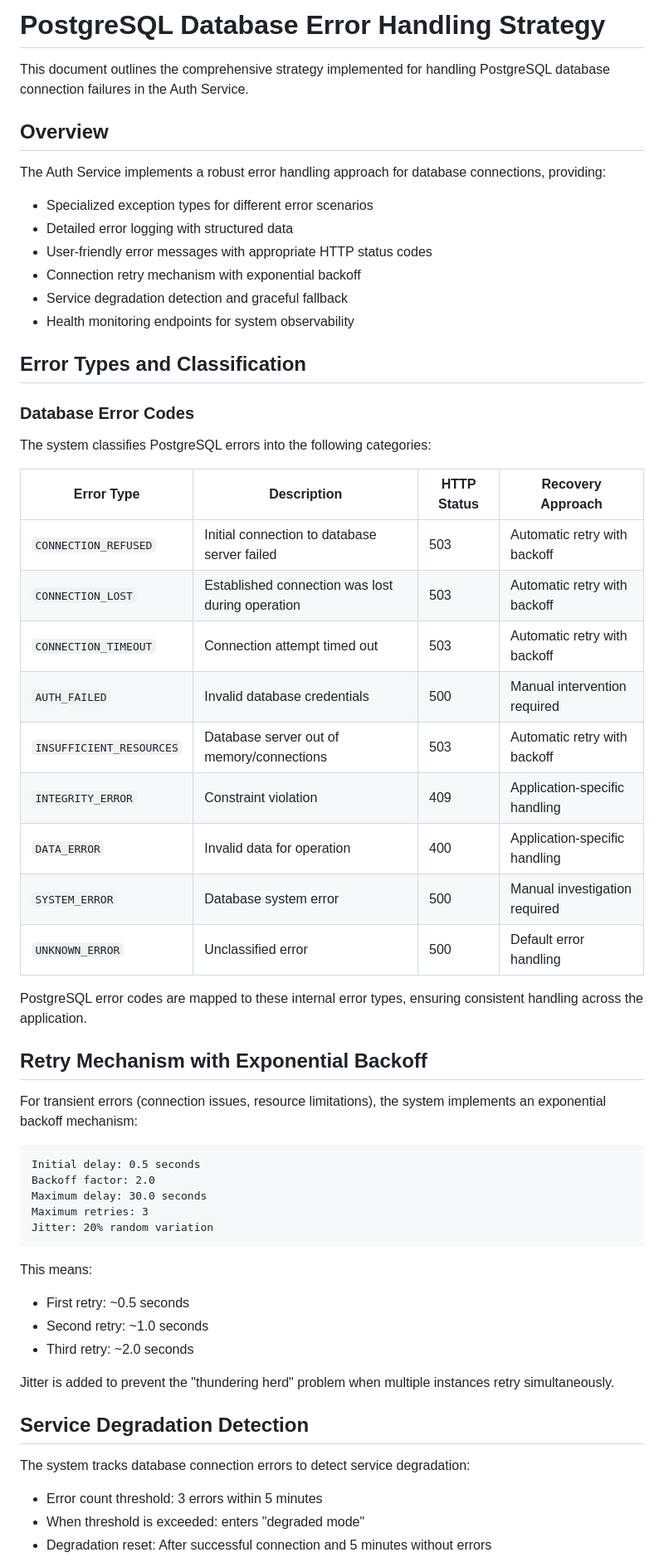
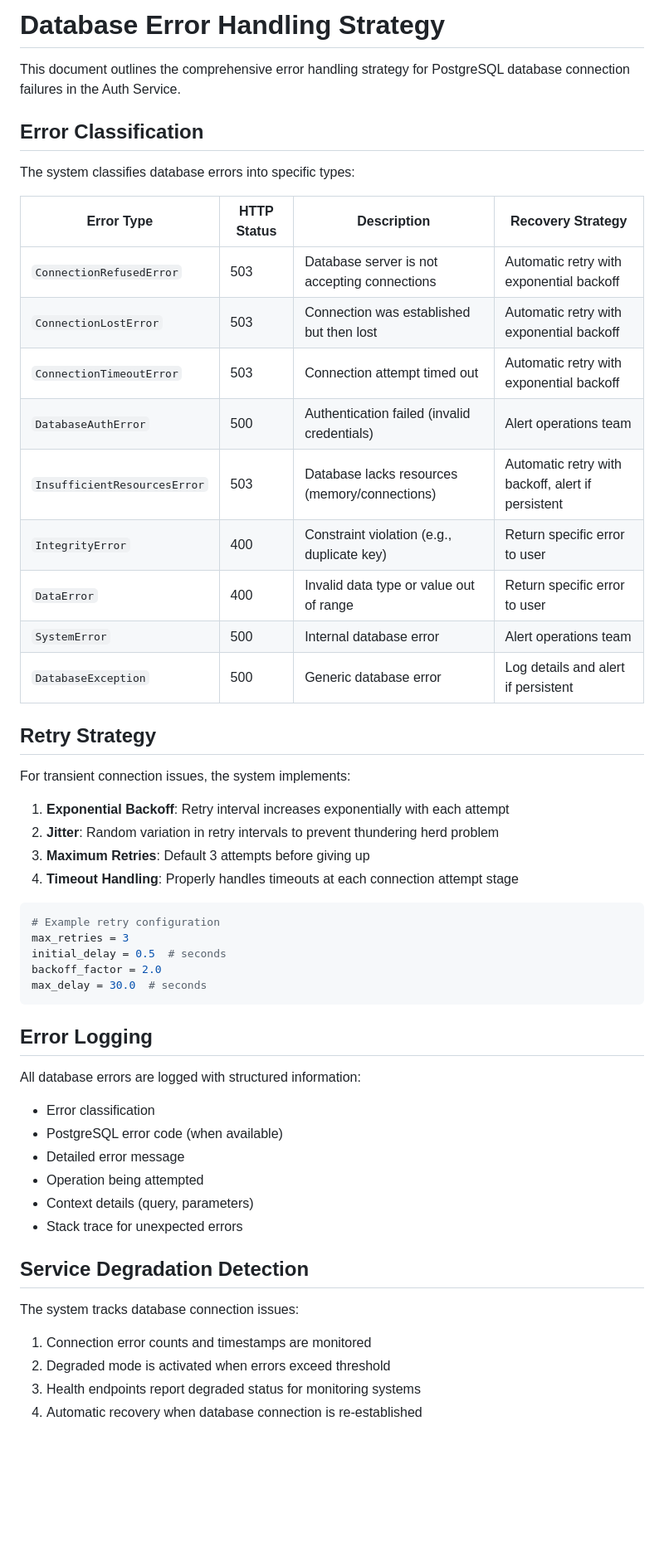
Before and after one commit to AIgen-Solutions-s-r-l/fastapi-auth-service, a Markdown page: docs/database_error_handling.md, the part around one of its changes. Shown at 83% size. Drawn GitHub-style; blank space fills up the shorter version.

````diff
--- a/docs/database_error_handling.md
+++ b/docs/database_error_handling.md
@@ -1,62 +1,57 @@
-# PostgreSQL Database Error Handling Strategy
+# Database Error Handling Strategy
 
-This document outlines the comprehensive strategy implemented for handling PostgreSQL database connection failures in the Auth Service.
+This document outlines the comprehensive error handling strategy for PostgreSQL database connection failures in the Auth Service.
 
-## Overview
+## Error Classification
 
-The Auth Service implements a robust error handling approach for database connections, providing:
+The system classifies database errors into specific types:
 
-- Specialized exception types for different error scenarios
-- Detailed error logging with structured data
-- User-friendly error messages with appropriate HTTP status codes
-- Connection retry mechanism with exponential backoff
-- Service degradation detection and graceful fallback
-- Health monitoring endpoints for system observability
+| Error Type | HTTP Status | Description | Recovery Strategy |
+|------------|-------------|-------------|-------------------|
+| `ConnectionRefusedError` | 503 | Database server is not accepting connections | Automatic retry with exponential backoff |
+| `ConnectionLostError` | 503 | Connection was established but then lost | Automatic retry with exponential backoff |
+| `ConnectionTimeoutError` | 503 | Connection attempt timed out | Automatic retry with exponential backoff |
+| `DatabaseAuthError` | 500 | Authentication failed (invalid credentials) | Alert operations team |
+| `InsufficientResourcesError` | 503 | Database lacks resources (memory/connections) | Automatic retry with backoff, alert if persistent |
+| `IntegrityError` | 400 | Constraint violation (e.g., duplicate key) | Return specific error to user |
+| `DataError` | 400 | Invalid data type or value out of range | Return specific error to user |
+| `SystemError` | 500 | Internal database error | Alert operations team |
+| `DatabaseException` | 500 | Generic database error | Log details and alert if persistent |
 
-## Error Types and Classification
+## Retry Strategy
 
-### Database Error Codes
+For transient connection issues, the system implements:
 
-The system classifies PostgreSQL errors into the following categories:
+1. **Exponential Backoff**: Retry interval increases exponentially with each attempt
+2. **Jitter**: Random variation in retry intervals to prevent thundering herd problem
+3. **Maximum Retries**: Default 3 attempts before giving up
+4. **Timeout Handling**: Properly handles timeouts at each connection attempt stage
 
-| Error Type | Description | HTTP Status | Recovery Approach |
-|------------|-------------|-------------|-------------------|
-| `CONNECTION_REFUSED` | Initial connection to database server failed | 503 | Automatic retry with backoff |
-| `CONNECTION_LOST` | Established connection was lost during operation | 503 | Automatic retry with backoff |
-| `CONNECTION_TIMEOUT` | Connection attempt timed out | 503 | Automatic retry with backoff |
-| `AUTH_FAILED` | Invalid database credentials | 500 | Manual intervention required |
-| `INSUFFICIENT_RESOURCES` | Database server out of memory/connections | 503 | Automatic retry with backoff |
-| `INTEGRITY_ERROR` | Constraint violation | 409 | Application-specific handling |
-| `DATA_ERROR` | Invalid data for operation | 400 | Application-specific handling |
-| `SYSTEM_ERROR` | Database system error | 500 | Manual investigation required |
-| `UNKNOWN_ERROR` | Unclassified error | 500 | Default error handling |
-
-PostgreSQL error codes are mapped to these internal error types, ensuring consistent handling across the application.
-
-## Retry Mechanism with Exponential Backoff
-
-For transient errors (connection issues, resource limitations), the system implements an exponential backoff mechanism:
-
-```
-Initial delay: 0.5 seconds
-Backoff factor: 2.0
-Maximum delay: 30.0 seconds
-Maximum retries: 3
-Jitter: 20% random variation
+```python
+# Example retry configuration
+max_retries = 3
+initial_delay = 0.5  # seconds
+backoff_factor = 2.0
+max_delay = 30.0  # seconds
 ```
 
-This means:
-- First retry: ~0.5 seconds
-- Second retry: ~1.0 seconds
-- Third retry: ~2.0 seconds
+## Error Logging
 
-Jitter is added to prevent the "thundering herd" problem when multiple instances retry simultaneously.
+All database errors are logged with structured information:
+
+- Error classification
+- PostgreSQL error code (when available)
+- Detailed error message
+- Operation being attempted
+- Context details (query, parameters)
+- Stack trace for unexpected errors
 
 ## Service Degradation Detection
 
-The system tracks database connection errors to detect service degradation:
+The system tracks database connection issues:
 
-- Error count threshold: 3 errors within 5 minutes
-- When threshold is exceeded: enters "degraded mode"
-- Degradation reset: After successful connection and 5 minutes without errors
+1. Connection error counts and timestamps are monitored
+2. Degraded mode is activated when errors exceed threshold
+3. Health endpoints report degraded status for monitoring systems
+4. Automatic recovery when database connection is re-established
 
````
Also changed, not shown: other parts of docs/database_error_handling.md (+24 -116 lines).
